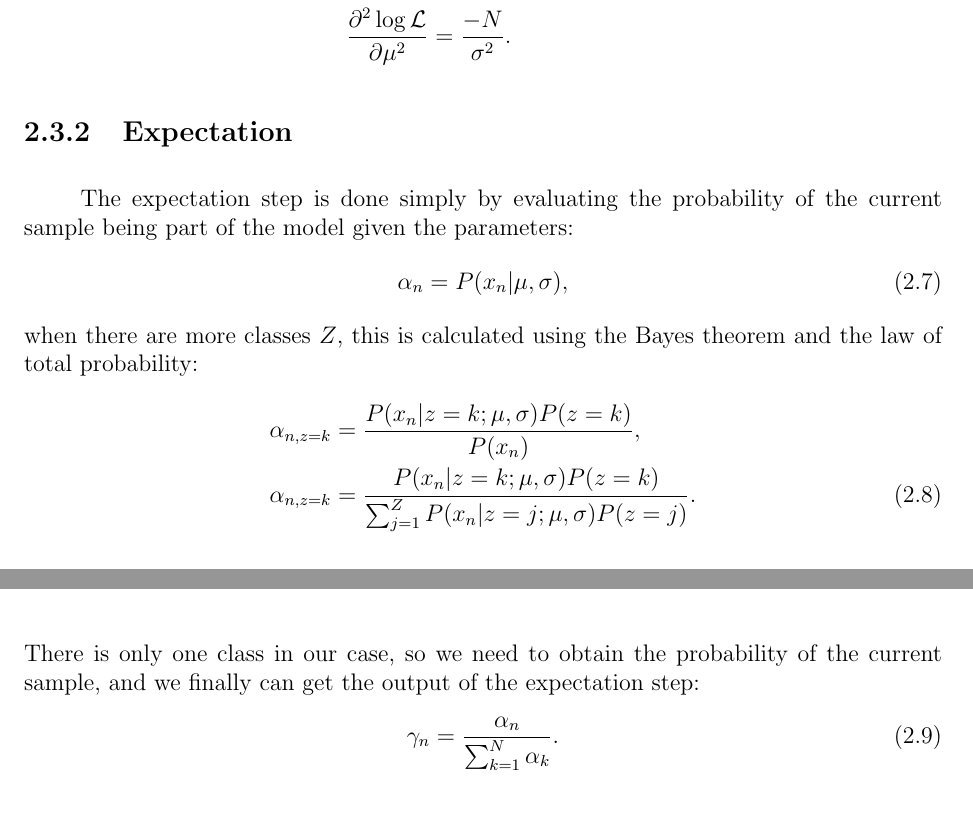
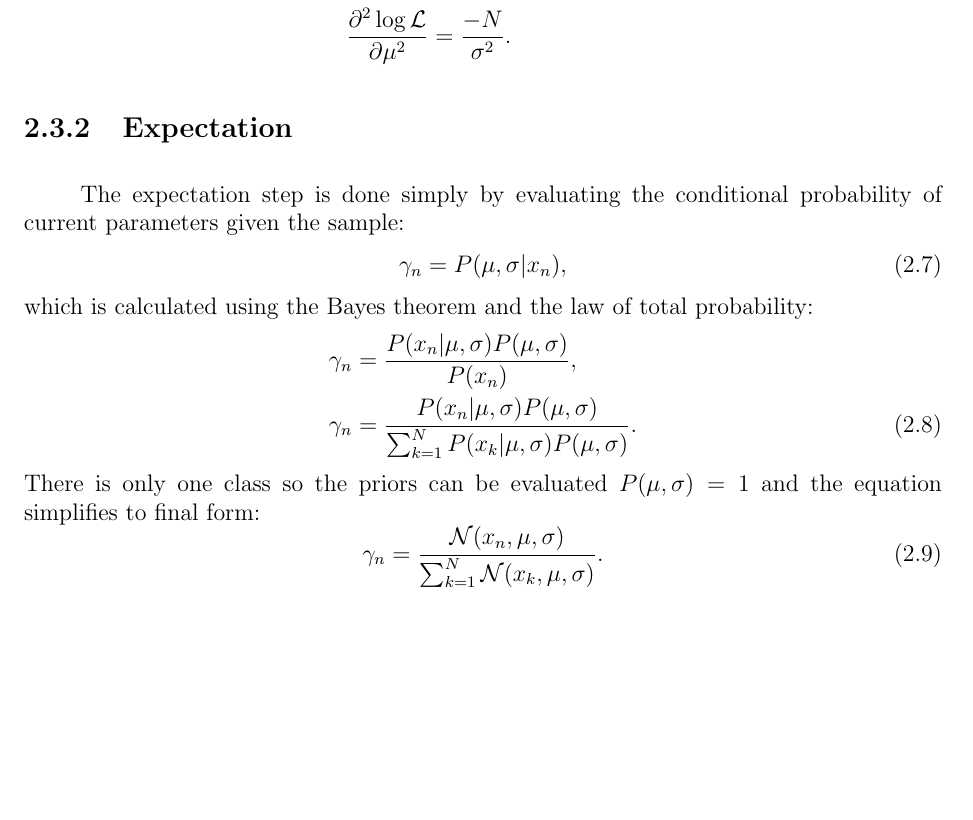
Before and after one commit to Zdeeno/Diploma-thesis, a LaTeX thesis (main.tex, which reads chapters/methods.tex): two parts of pages 27 and 28 of 58 before the commit and part of page 27 of 58 after it, the two joined at a grey line, cut so that both start at the same text, the shorter picture padded with empty space. Compiled offline with pdfLaTeX; a LaTeX package or settings file that is missing is left out.

Commit message:
Revert "expectation fixed"
This reverts commit 2979a53f2a0ef74d128782c3f238e52422d3e884.

```diff
--- a/chapters/methods.tex
+++ b/chapters/methods.tex
@@ -91,18 +91,18 @@ A critical assumption for the convergence of the algorithm is that its likelihoo
 \end{align}
 
 \subsection{Expectation}
-The expectation step is done simply by evaluating the probability of the current sample being part of the model given the parameters:
+The expectation step is done simply by evaluating the conditional probability of current parameters given the sample:
 \begin{equation}
-\alpha_n = P(x_n | \mu, \sigma),
+\gamma_n = P(\mu, \sigma | x_n),
 \end{equation}
-when there are more classes $Z$, this is calculated using the Bayes theorem and the law of total probability:
+which is calculated using the Bayes theorem and the law of total probability:
 \begin{align}
-\alpha_{n, z = k} &= \dfrac{P(x_n | z = k; \mu, \sigma) P(z=k)}{P(x_n)}, \nonumber \\
-\alpha_{n, z = k} &= \dfrac{P(x_n | z = k; \mu, \sigma) P(z=k)}{\sum_{j = 1}^Z P(x_n | z = j ; \mu, \sigma) P(z = j)}.
+\gamma_n &= \dfrac{P(x_n | \mu, \sigma) P(\mu, \sigma)}{P(x_n)}, \nonumber \\
+\gamma_n &= \dfrac{P(x_n | \mu, \sigma) P(\mu, \sigma)}{\sum_{k = 1}^N P(x_k | \mu, \sigma) P(\mu, \sigma)}.
 \end{align}
-There is only one class in our case, so we need to obtain the probability of the current sample, and we finally can get the output of the expectation step:
+There is only one class so the priors can be evaluated $P(\mu, \sigma) = 1$ and the equation simplifies to final form:
 \begin{equation}
-\gamma_n = \dfrac{\alpha_{n} }{\sum_{k = 1}^N \alpha_{k}  }.
+\gamma_n = \dfrac{\mathcal{N}(x_n, \mu, \sigma) }{\sum_{k = 1}^N \mathcal{N}(x_k, \mu, \sigma) }.
 \end{equation}
 
 \subsection{Algorithm}
```
